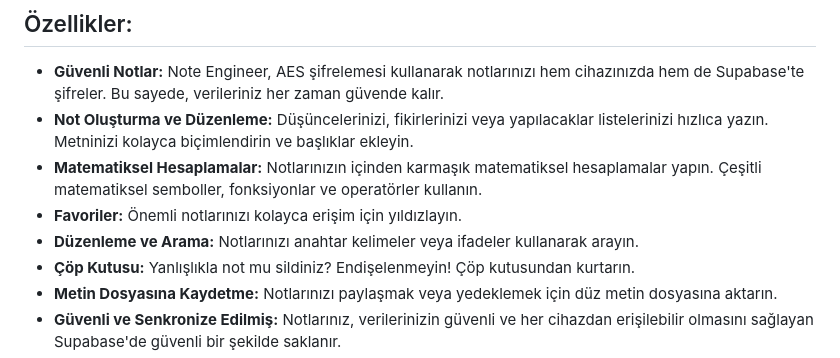
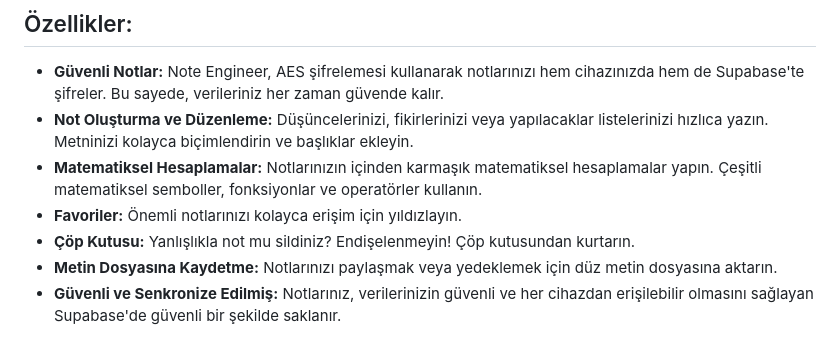
Before and after one commit to mamiyaso/NoteEngineer, a Markdown page: README.md, the part around the change. Rendered like a GitHub page.

```diff
--- a/README.md
+++ b/README.md
@@ -8,7 +8,6 @@ Note Engineer, Flutter ile geliştirilmiş ve Supabase ile desteklenen, kullanı
 - **Not Oluşturma ve Düzenleme:** Düşüncelerinizi, fikirlerinizi veya yapılacaklar listelerinizi hızlıca yazın. Metninizi kolayca biçimlendirin ve başlıklar ekleyin.
 - **Matematiksel Hesaplamalar:** Notlarınızın içinden karmaşık matematiksel hesaplamalar yapın. Çeşitli matematiksel semboller, fonksiyonlar ve operatörler kullanın.
 - **Favoriler:** Önemli notlarınızı kolayca erişim için yıldızlayın.
-- **Düzenleme ve Arama:** Notlarınızı anahtar kelimeler veya ifadeler kullanarak arayın.
 - **Çöp Kutusu:** Yanlışlıkla not mu sildiniz? Endişelenmeyin! Çöp kutusundan kurtarın.
 - **Metin Dosyasına Kaydetme:** Notlarınızı paylaşmak veya yedeklemek için düz metin dosyasına aktarın.
 - **Güvenli ve Senkronize Edilmiş:** Notlarınız, verilerinizin güvenli ve her cihazdan erişilebilir olmasını sağlayan Supabase'de güvenli bir şekilde saklanır.
```
